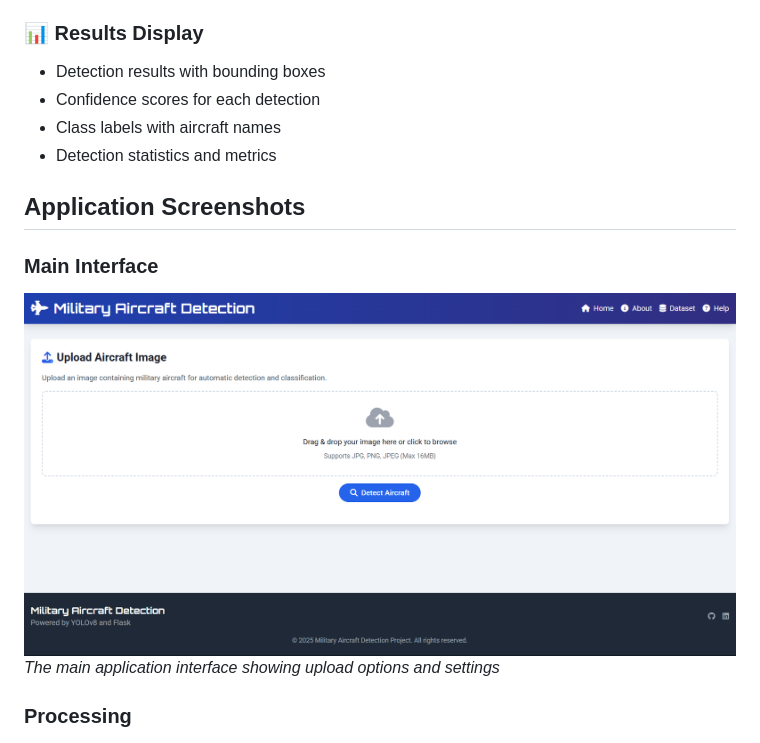
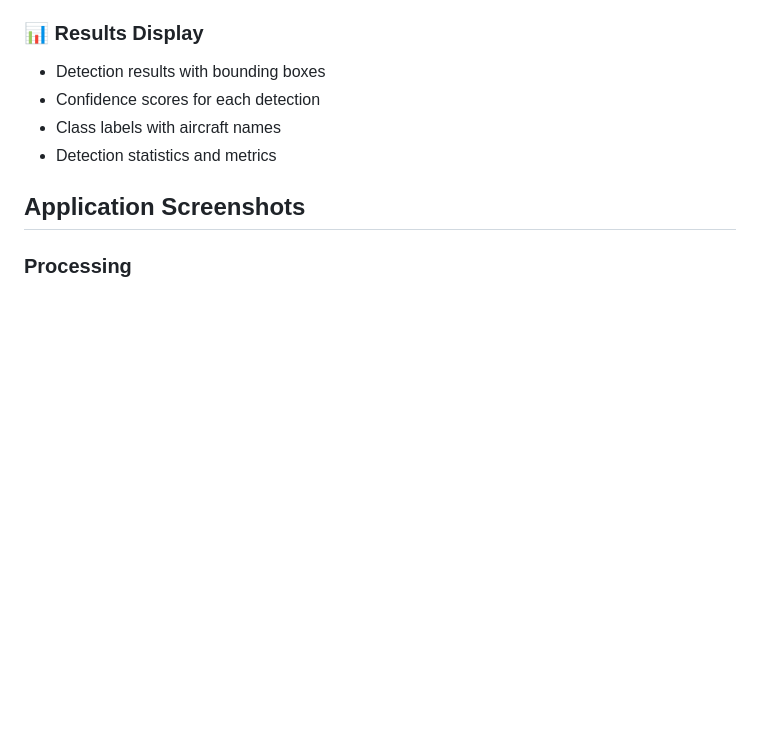
Before and after one commit to rishiakkala/Aircraft-Detection-Using-YOLOv8, a Markdown page: README.md, the part around the change. Drawn GitHub-style; blank space fills up the shorter version.

```diff
--- a/README.md
+++ b/README.md
@@ -191,10 +191,6 @@ The interactive web application provides the following functionality:
 
 ## Application Screenshots
 
-### Main Interface
-![Main Interface](screenshots/main_interface.png)
-*The main application interface showing upload options and settings*
-
 ### Processing
 ![Main Interface](screenshots/processing.png)
 *To detect the aircraft it will be proceesed*
```
